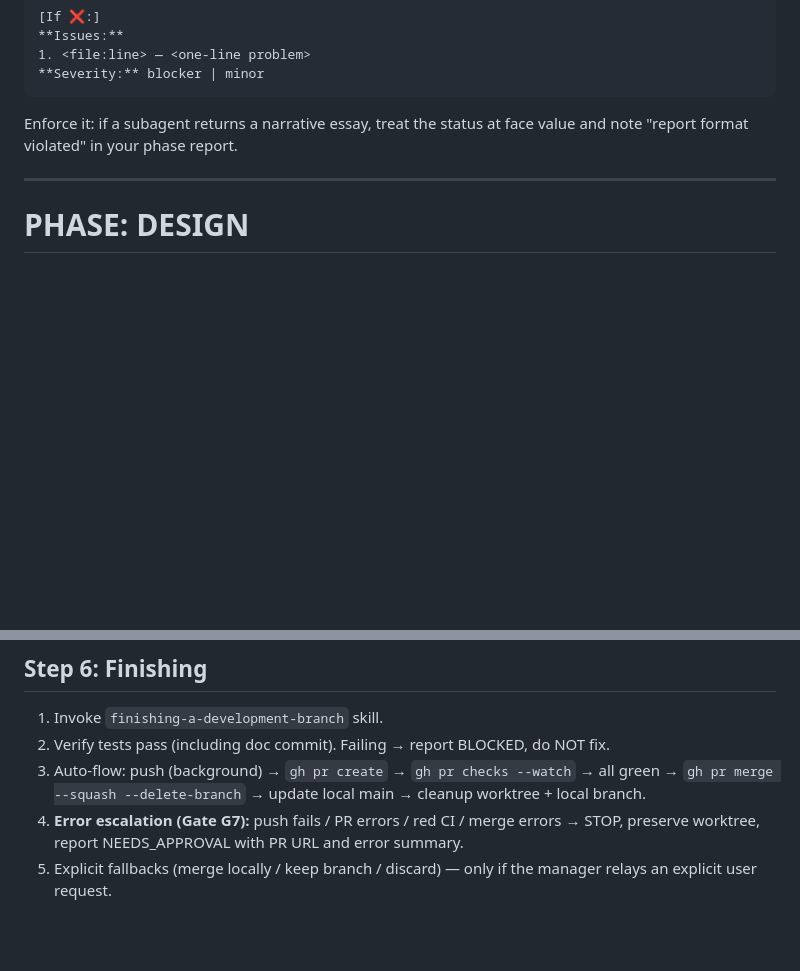
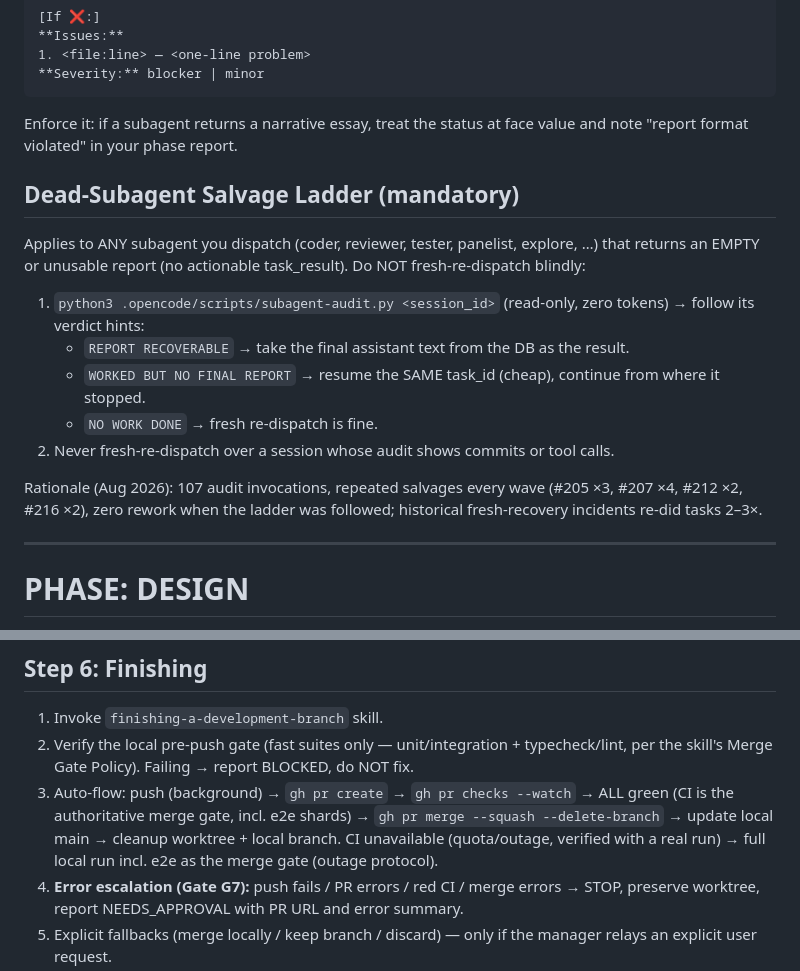
Before and after one commit to mkosinov/superagents, a Markdown page: agents/architect.md, 2 parts joined by grey strips. GitHub-like rendering; blank space fills up the shorter version.

```diff
--- a/agents/architect.md
+++ b/agents/architect.md
@@ -213,6 +213,22 @@ Every reviewer dispatch prompt MUST include:
 
 Enforce it: if a subagent returns a narrative essay, treat the status at face value and note "report format violated" in your phase report.
 
+## Dead-Subagent Salvage Ladder (mandatory)
+
+Applies to ANY subagent you dispatch (coder, reviewer, tester, panelist, explore, …) that returns
+an EMPTY or unusable report (no actionable task_result). Do NOT fresh-re-dispatch blindly:
+
+1. `python3 .opencode/scripts/subagent-audit.py <session_id>` (read-only, zero tokens) → follow
+   its verdict hints:
+   - `REPORT RECOVERABLE` → take the final assistant text from the DB as the result.
+   - `WORKED BUT NO FINAL REPORT` → resume the SAME task_id (cheap), continue from where it stopped.
+   - `NO WORK DONE` → fresh re-dispatch is fine.
+2. Never fresh-re-dispatch over a session whose audit shows commits or tool calls.
+
+Rationale (Aug 2026): 107 audit invocations, repeated salvages every wave (#205 ×3, #207 ×4,
+#212 ×2, #216 ×2), zero rework when the ladder was followed; historical fresh-recovery incidents
+re-did tasks 2–3×.
+
 ---
 
 # PHASE: DESIGN
@@ -393,8 +409,12 @@ Trigger: all tasks done, tests green. Run ONCE per phase. Skip if no user-visibl
 ## Step 6: Finishing
 
 1. Invoke `finishing-a-development-branch` skill.
-2. Verify tests pass (including doc commit). Failing → report BLOCKED, do NOT fix.
-3. Auto-flow: push (background) → `gh pr create` → `gh pr checks --watch` → all green → `gh pr merge --squash --delete-branch` → update local main → cleanup worktree + local branch.
+2. Verify the local pre-push gate (fast suites only — unit/integration + typecheck/lint, per the
+   skill's Merge Gate Policy). Failing → report BLOCKED, do NOT fix.
+3. Auto-flow: push (background) → `gh pr create` → `gh pr checks --watch` → ALL green (CI is the
+   authoritative merge gate, incl. e2e shards) → `gh pr merge --squash --delete-branch` → update
+   local main → cleanup worktree + local branch. CI unavailable (quota/outage, verified with a
+   real run) → full local run incl. e2e as the merge gate (outage protocol).
 4. **Error escalation (Gate G7):** push fails / PR errors / red CI / merge errors → STOP, preserve worktree, report NEEDS_APPROVAL with PR URL and error summary.
 5. Explicit fallbacks (merge locally / keep branch / discard) — only if the manager relays an explicit user request.
 6. Report DONE: merged PR url, branch/worktree cleanup status.
```
Also changed, not shown: agents/manager.md (+16 -0 lines), skills/finishing-a-development-branch/SKILL.md (+19 -2 lines).
